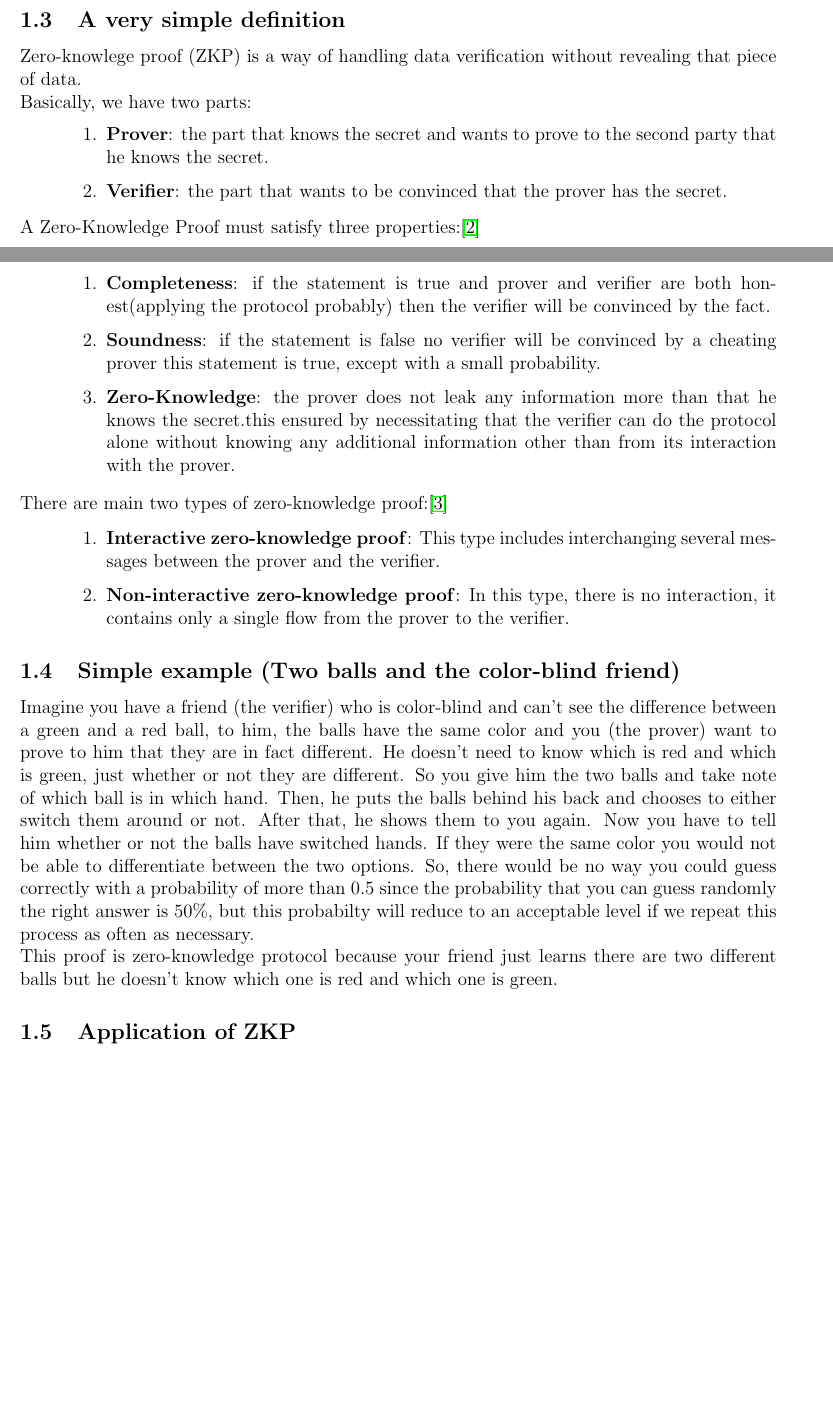
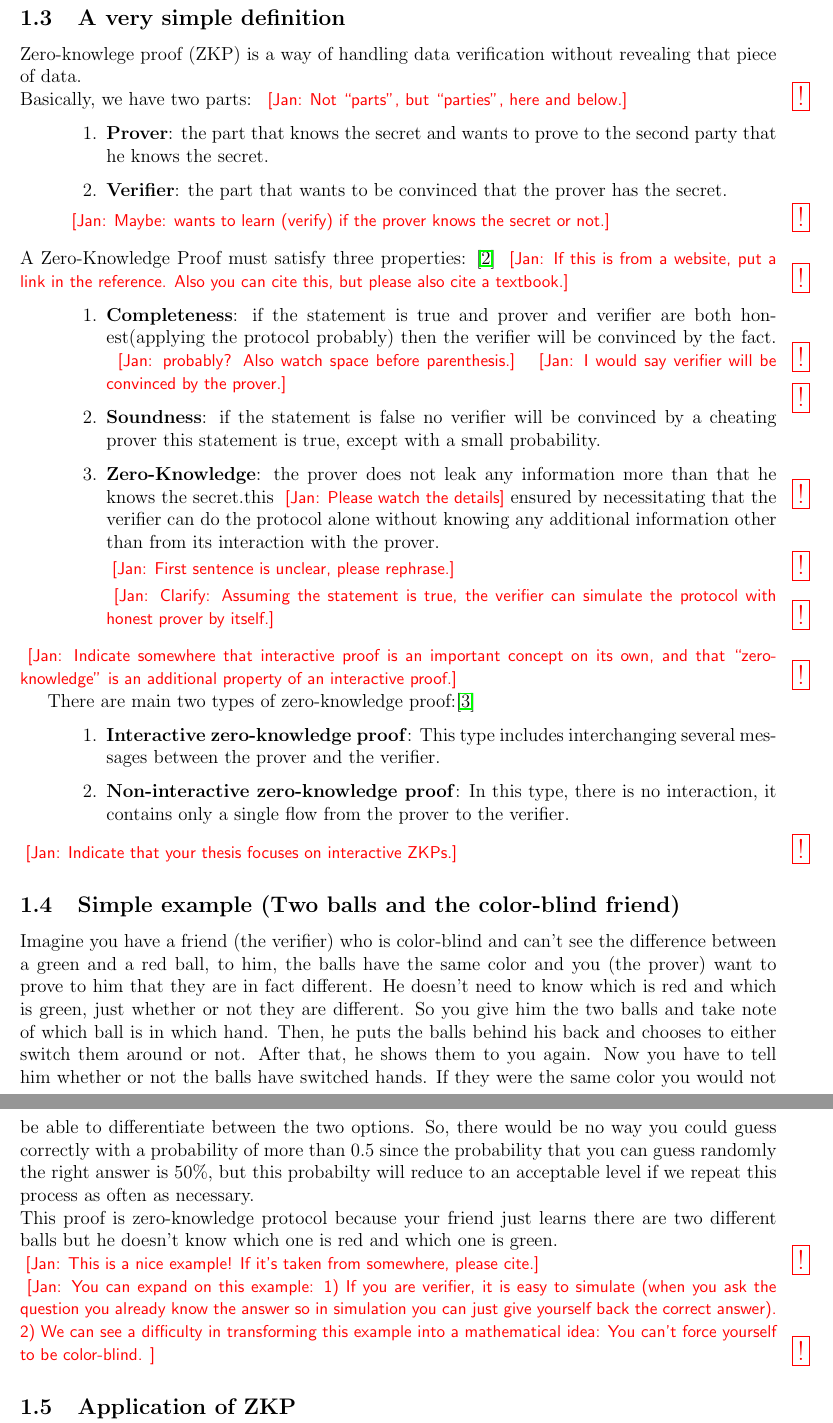
Before and after one commit to sittana-afifi/Project-, a LaTeX document (project chapter 1.1.tex): two parts of pages 1 and 2 of 3 before the commit and two parts of pages 2 and 3 of 4 after it, joined at a grey line, cut so that both start at the same text, the shorter picture padded with empty space. Compiled offline with LaTeX, dvips and Ghostscript.

Commit message:
comments to chapter 1

```diff
--- a/project chapter 1.1.tex
+++ b/project chapter 1.1.tex
@@ -47,6 +48,13 @@
 	\mathbin{\mathop{\otimes}\limits_{#1}}%
 }
 
+\definecolor{DSgray}{cmyk}{0,0,0,0.7}
+\definecolor{DSred}{cmyk}{0,0.7,0,0.7}
+\newcommand{\Authornote}[2]{\noindent{\small\textcolor{DSgray}{\sf{
+\textcolor{red}{[#1: #2]\marginpar{\textcolor{red}{\fbox{\Large !}}}}}}}}
+\newcommand{\Jnote}{\Authornote{Jan}}
+\newcommand{\Snote}{\Authornote{Sittana}}
+
 %%%%%%%%%%%%%%%%%%%%%%%%%%%%%%%%%%%%%%%%%%%%%%%%%%%%%%%555
 \begin{document}
 \pgfdeclarelayer{background}
@@ -90,4 +119,5 @@ Zero-knowlege proof (ZKP) is a way of handling data verification without reveali
 Basically, we have two parts:
+\Jnote{Not ``parts'', but ``parties'', here and below.}
 \begin{enumerate}
 	\item
 	\begin{enumerate}
@@ -97,12 +127,17 @@ Basically, we have two parts:
 \begin{enumerate}
  \textbf{Verifier}: the part that wants to be convinced that the prover has the secret.
 \end{enumerate}
+\Jnote{Maybe: wants to learn (verify) if the prover knows the secret or not.}
 \end{enumerate}
-A Zero-Knowledge Proof must satisfy three properties:\cite{101block:2}
+A Zero-Knowledge Proof must satisfy three properties: \cite{101block:2}
+\Jnote{If this is from a website, put a link in the reference. Also you can cite
+this, but please also cite a textbook.}
 \begin{enumerate}
 \item
 \begin{enumerate}
-\textbf{Completeness}: if the statement is true and prover and verifier are both honest(applying the protocol probably) then the verifier will be convinced by the fact.
+  \textbf{Completeness}: if the statement is true and prover and verifier are both honest(applying the protocol probably) then the verifier will be convinced by the fact.
+  \Jnote{probably? Also watch space before parenthesis.}
+  \Jnote{I would say verifier will be convinced by the prover.}
 \end{enumerate}
 \item
 \begin{enumerate}
@@ -111,9 +146,20 @@ A Zero-Knowledge Proof must satisfy three properties:\cite{101block:2}
 \end{enumerate}
 \item
 \begin{enumerate}
-\textbf{Zero-Knowledge}: the prover does not leak any information more than that he knows the secret.this ensured by necessitating that the verifier can do the protocol alone without knowing any additional information other than from its interaction with the prover.
+  \textbf{Zero-Knowledge}: the prover does not leak any information more than that he knows the
+  secret.this \Jnote{Please watch the details}
+  ensured by necessitating that the verifier can do the protocol alone without knowing any additional information other than from its interaction with the prover.
+
+  \Jnote{First sentence is unclear, please rephrase.}
+
+  \Jnote{Clarify: Assuming the statement is true, the verifier can simulate
+  the protocol with honest prover by itself.}
 \end{enumerate}
 \end{enumerate}
+
+\Jnote{Indicate somewhere that interactive proof is an important concept on its own,
+  and that ``zero-knowledge'' is an additional property of an interactive proof.}
+
 There are main two types of zero-knowledge proof:\cite{couteau2017zero:4}
 \begin{enumerate}
 	\item
@@ -124,7 +170,9 @@ There are main two types of zero-knowledge proof:\cite{couteau2017zero:4}
 	\begin{enumerate}
 		\textbf{Non-interactive zero-knowledge proof}: In this type, there is no interaction, it contains only a single flow from the prover to the verifier.
 	\end{enumerate}
-\end{enumerate}
+      \end{enumerate}
+
+\Jnote{Indicate that your thesis focuses on interactive ZKPs.}
 \subsection{Simple example (Two balls and the color-blind friend)}
 Imagine you have a friend (the verifier) who is color-blind and can’t see the difference between a green
 and a red ball, to him, the balls have the same color and you (the prover) want to prove to him that they are in fact different.
@@ -132,4 +180,14 @@ He doesn’t need to know which is red and which is green, just whether or not t
 So you give him the two balls and take note of which ball is in which hand. Then, he puts the balls behind his back and chooses to either switch them around or not.
 After that, he shows them to you again. Now you have to tell him whether or not the balls have switched hands. If they were the same color you would not be able to differentiate between the two options. So, there would be no way you could guess correctly with a probability of more than 0.5 since the probability that you can guess randomly the right answer is 50$\%$, but this probabilty will reduce to an acceptable level if we repeat this process as often as necessary.\\
 This proof is zero-knowledge protocol because your friend just learns there are two different balls but he doesn’t know which one is red and which one is green.
+
+\Jnote{This is a nice example! If it's taken from somewhere, please cite.}
+
+\Jnote{You can expand on this example: 1) If you are verifier, it is easy
+  to simulate (when you ask the question you already know the answer so
+  in simulation you can just give yourself back the correct answer).
+  2) We can see a difficulty in transforming this example into a mathematical
+  idea: You can't force yourself to be color-blind.
+}
+
 \subsection{Application of ZKP}
```
Also changed, not shown: project chapter 1.1.pdf, project chapter 1.1.tex (35 more changed lines).
